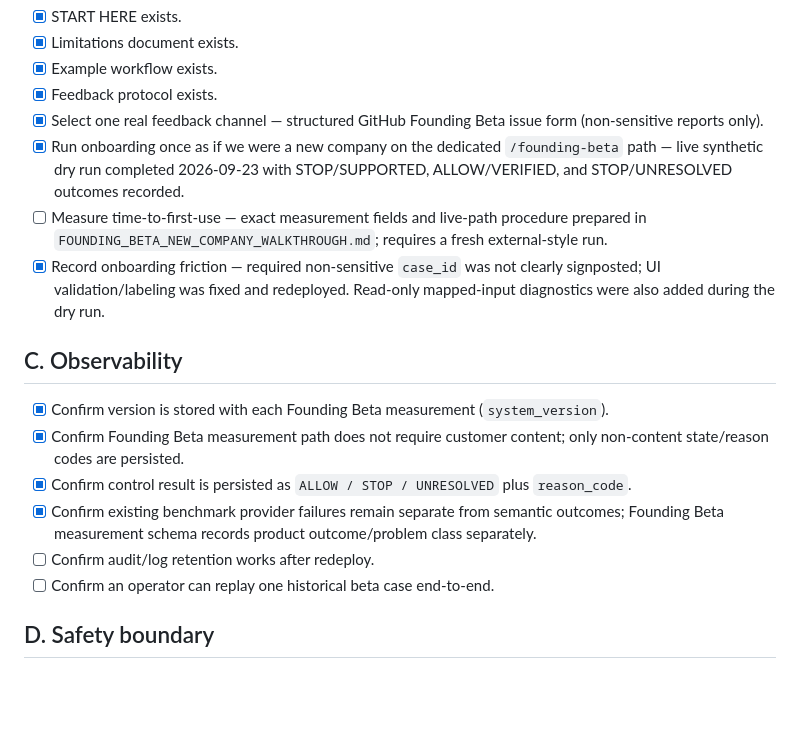
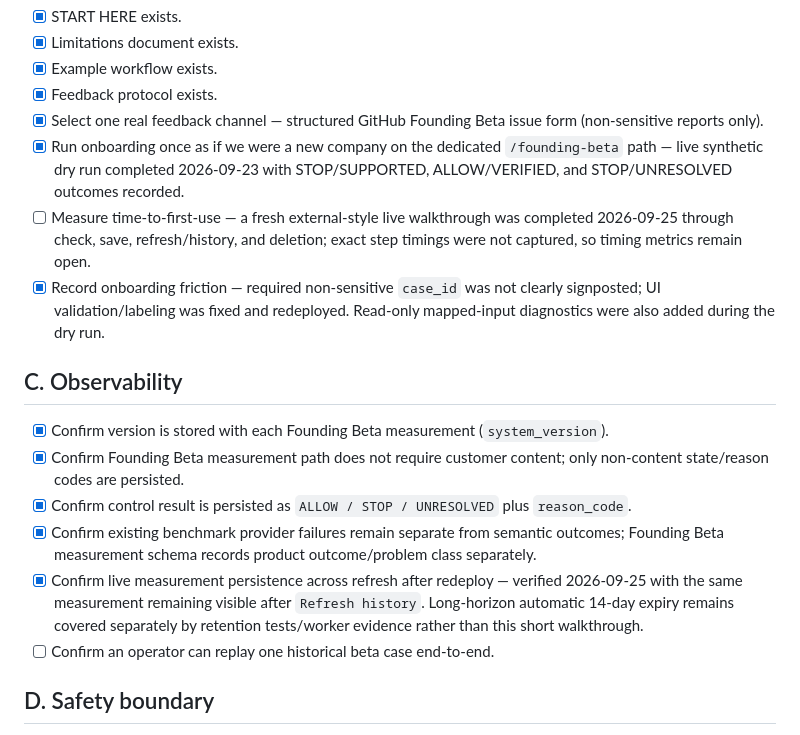
Before and after one commit to iller1/cfc-ai-evaluation, a Markdown page: docs/FOUNDING_BETA_RELEASE_CHECKLIST.md, the part around the change. Drawn GitHub-style; blank space fills up the shorter version.

Commit message:
docs: record live persistence and walkthrough evidence

```diff
--- a/docs/FOUNDING_BETA_RELEASE_CHECKLIST.md
+++ b/docs/FOUNDING_BETA_RELEASE_CHECKLIST.md
@@ -24,7 +24,7 @@ This checklist converts the working Founding Beta plan into an operational gate.
 - [x] Feedback protocol exists.
 - [x] Select one real feedback channel — structured GitHub Founding Beta issue form (non-sensitive reports only).
 - [x] Run onboarding once as if we were a new company on the dedicated `/founding-beta` path — live synthetic dry run completed 2026-09-23 with STOP/SUPPORTED, ALLOW/VERIFIED, and STOP/UNRESOLVED outcomes recorded.
-- [ ] Measure time-to-first-use — exact measurement fields and live-path procedure prepared in `FOUNDING_BETA_NEW_COMPANY_WALKTHROUGH.md`; requires a fresh external-style run.
+- [ ] Measure time-to-first-use — a fresh external-style live walkthrough was completed 2026-09-25 through check, save, refresh/history, and deletion; exact step timings were not captured, so timing metrics remain open.
 - [x] Record onboarding friction — required non-sensitive `case_id` was not clearly signposted; UI validation/labeling was fixed and redeployed. Read-only mapped-input diagnostics were also added during the dry run.
 
 ## C. Observability
@@ -33,7 +33,7 @@ This checklist converts the working Founding Beta plan into an operational gate.
 - [x] Confirm Founding Beta measurement path does not require customer content; only non-content state/reason codes are persisted.
 - [x] Confirm control result is persisted as `ALLOW / STOP / UNRESOLVED` plus `reason_code`.
 - [x] Confirm existing benchmark provider failures remain separate from semantic outcomes; Founding Beta measurement schema records product outcome/problem class separately.
-- [ ] Confirm audit/log retention works after redeploy.
+- [x] Confirm live measurement persistence across refresh after redeploy — verified 2026-09-25 with the same measurement remaining visible after `Refresh history`. Long-horizon automatic 14-day expiry remains covered separately by retention tests/worker evidence rather than this short walkthrough.
 - [ ] Confirm an operator can replay one historical beta case end-to-end.
 
 ## D. Safety boundary
```
